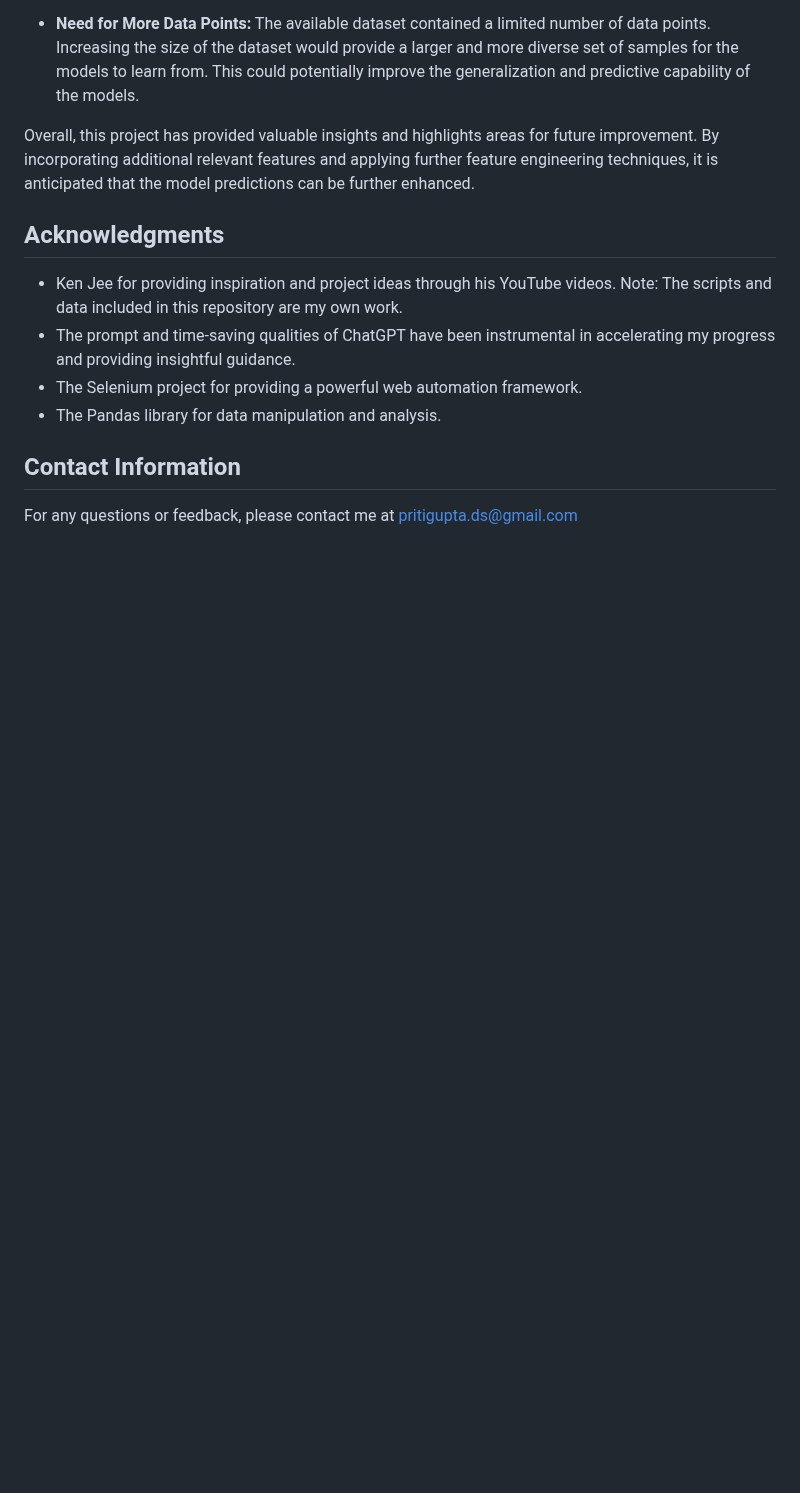
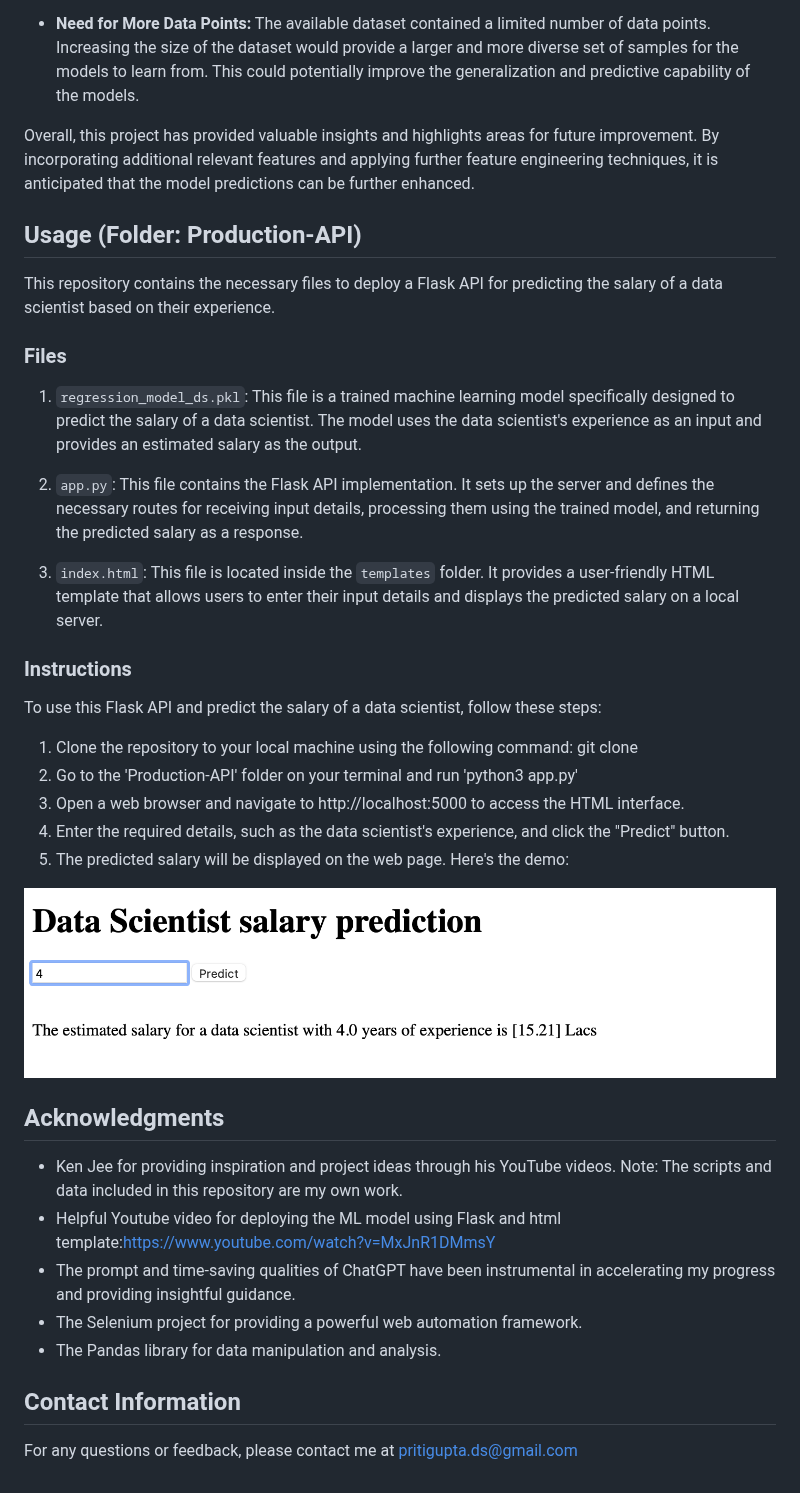
Before and after one commit to PritiG1/DS-SalaryPredictor, a Markdown page: README.md, the part around the change. GitHub-like rendering; blank space fills up the shorter version.

```diff
--- a/README.md
+++ b/README.md
@@ -100,10 +100,36 @@ While working on the regression models for this dataset, the following learnings
 
 Overall, this project has provided valuable insights and highlights areas for future improvement. By incorporating additional relevant features and applying further feature engineering techniques, it is anticipated that the model predictions can be further enhanced.
 
+## Usage (Folder: Production-API)
+
+This repository contains the necessary files to deploy a Flask API for predicting the salary of a data scientist based on their experience.
+
+### Files
+
+1. `regression_model_ds.pkl`: This file is a trained machine learning model specifically designed to predict the salary of a data scientist. The model uses the data scientist's experience as an input and provides an estimated salary as the output.
+
+2. `app.py`: This file contains the Flask API implementation. It sets up the server and defines the necessary routes for receiving input details, processing them using the trained model, and returning the predicted salary as a response.
+
+3. `index.html`: This file is located inside the `templates` folder. It provides a user-friendly HTML template that allows users to enter their input details and displays the predicted salary on a local server.
+
+### Instructions
+
+To use this Flask API and predict the salary of a data scientist, follow these steps:
+
+1. Clone the repository to your local machine using the following command:
+   git clone <repository-url>
+2. Go to the 'Production-API' folder on your terminal and run 'python3 app.py'
+3. Open a web browser and navigate to http://localhost:5000 to access the HTML interface.
+4. Enter the required details, such as the data scientist's experience, and click the "Predict" button.
+5. The predicted salary will be displayed on the web page. Here's the demo:
+
+  ![Figure 5](Production-API/Demo-screenshot.png)
+
 
 ## Acknowledgments
 - Ken Jee for providing inspiration and project ideas through his YouTube videos.
   Note: The scripts and data included in this repository are my own work.
+- Helpful Youtube video for deploying the ML model using Flask and html template:https://www.youtube.com/watch?v=MxJnR1DMmsY
 - The prompt and time-saving qualities of ChatGPT have been instrumental in accelerating my progress and providing insightful guidance.
 - The Selenium project for providing a powerful web automation framework.
 - The Pandas library for data manipulation and analysis.
```
